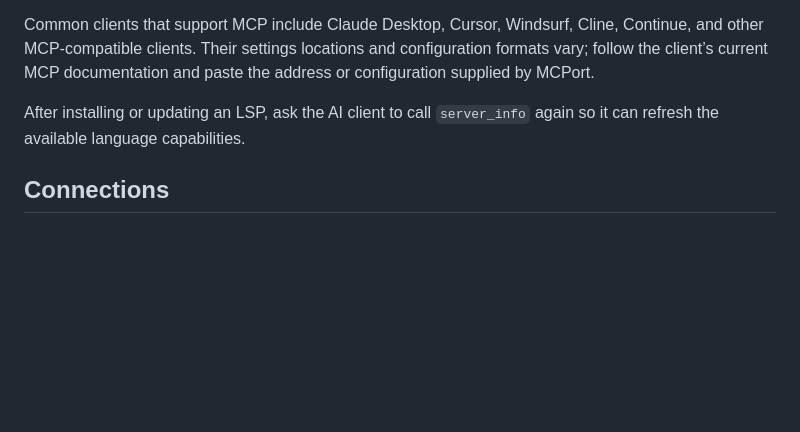
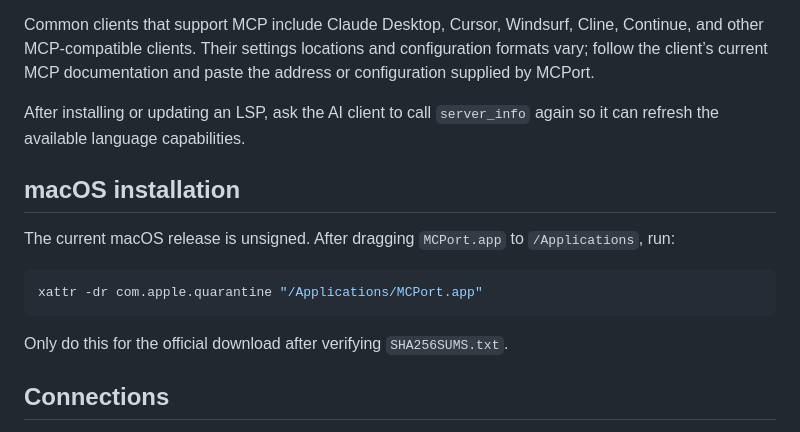
Before and after one commit to sky32/mcport, a Markdown page: README.md, the part around the change. Drawn GitHub-style; blank space fills up the shorter version.

Commit message:
docs: add macOS unsigned install instructions (#12)

````diff
--- a/README.md
+++ b/README.md
@@ -35,6 +35,16 @@ In MCPort, add a project under **Projects**, enable MCP for the Workspace, then
 Common clients that support MCP include Claude Desktop, Cursor, Windsurf, Cline, Continue, and other MCP-compatible clients. Their settings locations and configuration formats vary; follow the client’s current MCP documentation and paste the address or configuration supplied by MCPort.
 
 After installing or updating an LSP, ask the AI client to call `server_info` again so it can refresh the available language capabilities.
+
+## macOS installation
+
+The current macOS release is unsigned. After dragging `MCPort.app` to `/Applications`, run:
+
+```bash
+xattr -dr com.apple.quarantine "/Applications/MCPort.app"
+```
+
+Only do this for the official download after verifying `SHA256SUMS.txt`.
 
 ## Connections
 
````
Also changed, not shown: README.zh-CN.md (+10 -0 lines).
